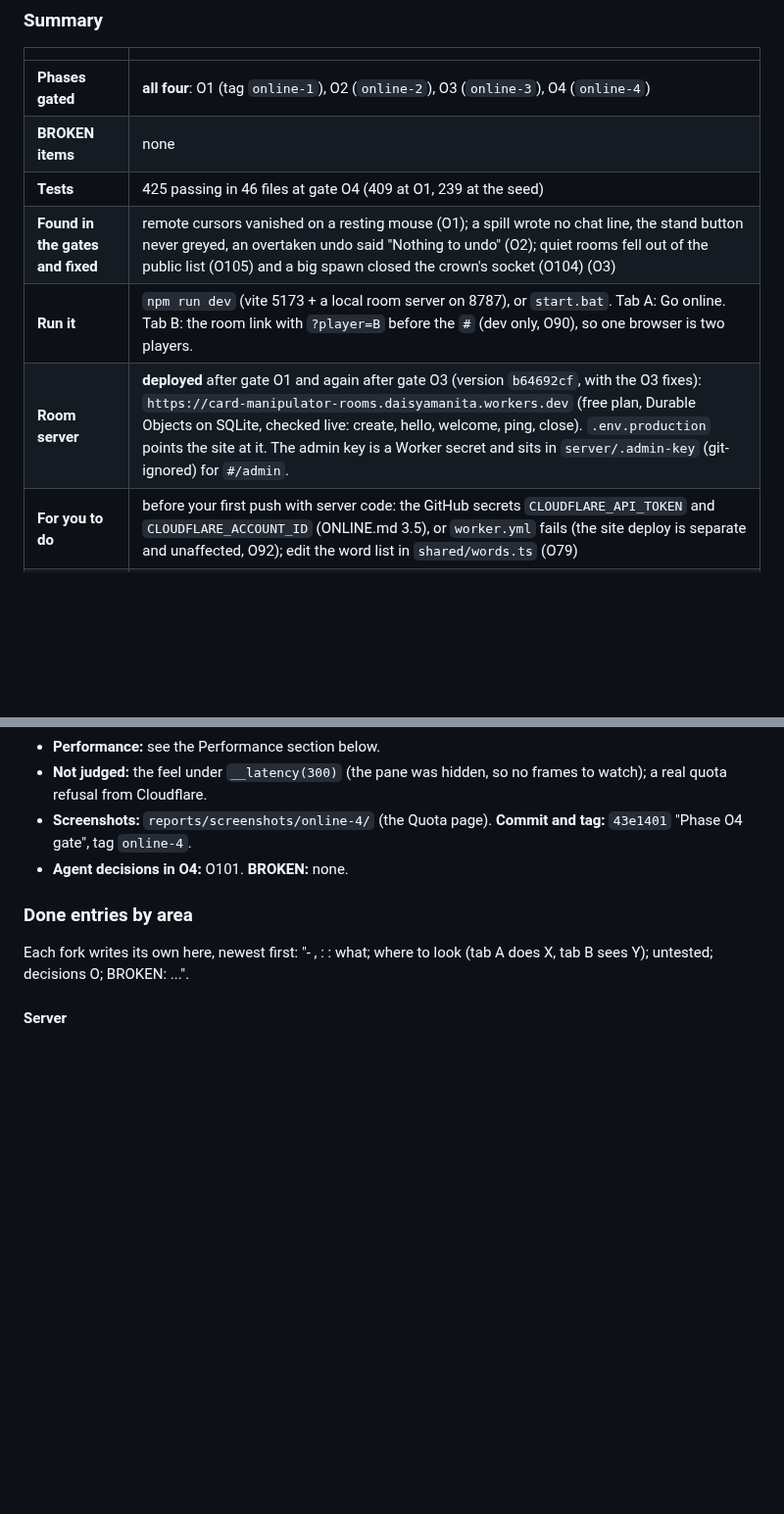
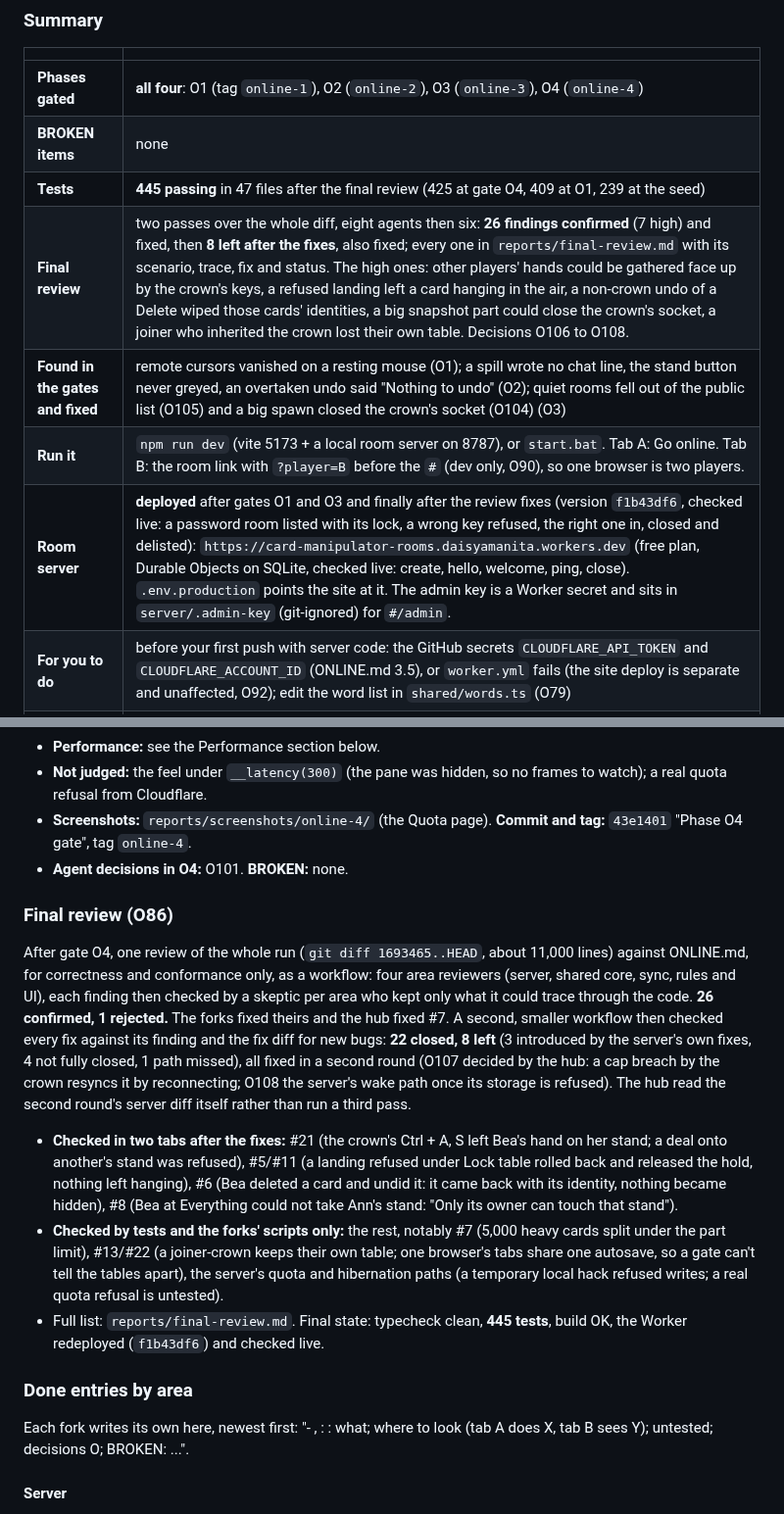
Before and after one commit to dazeyama/card-manipulator, a Markdown page: MORNING_REPORT.md, 2 parts joined by grey strips. Shown at 98% size. Drawn GitHub-style; blank space fills up the shorter version.

Commit message:
Morning report: the final review, both rounds, and the last deploy
Co-Authored-By: Claude Opus 5.5 <noreply@anthropic.com>

```diff
--- a/MORNING_REPORT.md
+++ b/MORNING_REPORT.md
@@ -10,10 +10,11 @@ The unattended build of `ONLINE.md` (decision 288): one hub session and three ar
 |---|---|
 | **Phases gated** | **all four**: O1 (tag `online-1`), O2 (`online-2`), O3 (`online-3`), O4 (`online-4`) |
 | **BROKEN items** | none |
-| **Tests** | 425 passing in 46 files at gate O4 (409 at O1, 239 at the seed) |
+| **Tests** | **445 passing** in 47 files after the final review (425 at gate O4, 409 at O1, 239 at the seed) |
+| **Final review** | two passes over the whole diff, eight agents then six: **26 findings confirmed** (7 high) and fixed, then **8 left after the fixes**, also fixed; every one in `reports/final-review.md` with its scenario, trace, fix and status. The high ones: other players' hands could be gathered face up by the crown's keys, a refused landing left a card hanging in the air, a non-crown undo of a Delete wiped those cards' identities, a big snapshot part could close the crown's socket, a joiner who inherited the crown lost their own table. Decisions O106 to O108. |
 | **Found in the gates and fixed** | remote cursors vanished on a resting mouse (O1); a spill wrote no chat line, the stand button never greyed, an overtaken undo said "Nothing to undo" (O2); quiet rooms fell out of the public list (O105) and a big spawn closed the crown's socket (O104) (O3) |
 | **Run it** | `npm run dev` (vite 5173 + a local room server on 8787), or `start.bat`. Tab A: Go online. Tab B: the room link with `?player=B` before the `#` (dev only, O90), so one browser is two players. |
-| **Room server** | **deployed** after gate O1 and again after gate O3 (version `b64692cf`, with the O3 fixes): `https://card-manipulator-rooms.daisyamanita.workers.dev` (free plan, Durable Objects on SQLite, checked live: create, hello, welcome, ping, close). `.env.production` points the site at it. The admin key is a Worker secret and sits in `server/.admin-key` (git-ignored) for `#/admin`. |
+| **Room server** | **deployed** after gates O1 and O3 and finally after the review fixes (version `f1b43df6`, checked live: a password room listed with its lock, a wrong key refused, the right one in, closed and delisted): `https://card-manipulator-rooms.daisyamanita.workers.dev` (free plan, Durable Objects on SQLite, checked live: create, hello, welcome, ping, close). `.env.production` points the site at it. The admin key is a Worker secret and sits in `server/.admin-key` (git-ignored) for `#/admin`. |
 | **For you to do** | before your first push with server code: the GitHub secrets `CLOUDFLARE_API_TOKEN` and `CLOUDFLARE_ACCOUNT_ID` (ONLINE.md 3.5), or `worker.yml` fails (the site deploy is separate and unaffected, O92); edit the word list in `shared/words.ts` (O79) |
 | **Ports in the run** | hub 5177 + 8787 (O95: your own `start.bat` server holds 5173), Server 5174 + 8788, Sync 5175 + 8789, Rules & UI 5176 + 8790 |
 
@@ -77,6 +78,14 @@ The unattended build of `ONLINE.md` (decision 288): one hub session and three ar
 - **Not judged:** the feel under `__latency(300)` (the pane was hidden, so no frames to watch); a real quota refusal from Cloudflare.
 - **Screenshots:** `reports/screenshots/online-4/` (the Quota page). **Commit and tag:** `43e1401` "Phase O4 gate", tag `online-4`.
 - **Agent decisions in O4:** O101. **BROKEN:** none.
+
+### Final review (O86)
+
+After gate O4, one review of the whole run (`git diff 1693465..HEAD`, about 11,000 lines) against ONLINE.md, for correctness and conformance only, as a workflow: four area reviewers (server, shared core, sync, rules and UI), each finding then checked by a skeptic per area who kept only what it could trace through the code. **26 confirmed, 1 rejected.** The forks fixed theirs and the hub fixed #7. A second, smaller workflow then checked every fix against its finding and the fix diff for new bugs: **22 closed, 8 left** (3 introduced by the server's own fixes, 4 not fully closed, 1 path missed), all fixed in a second round (O107 decided by the hub: a cap breach by the crown resyncs it by reconnecting; O108 the server's wake path once its storage is refused). The hub read the second round's server diff itself rather than run a third pass.
+
+- **Checked in two tabs after the fixes:** #21 (the crown's Ctrl + A, S left Bea's hand on her stand; a deal onto another's stand was refused), #5/#11 (a landing refused under Lock table rolled back and released the hold, nothing left hanging), #6 (Bea deleted a card and undid it: it came back with its identity, nothing became hidden), #8 (Bea at Everything could not take Ann's stand: "Only its owner can touch that stand").
+- **Checked by tests and the forks' scripts only:** the rest, notably #7 (5,000 heavy cards split under the part limit), #13/#22 (a joiner-crown keeps their own table; one browser's tabs share one autosave, so a gate can't tell the tables apart), the server's quota and hibernation paths (a temporary local hack refused writes; a real quota refusal is untested).
+- Full list: `reports/final-review.md`. Final state: typecheck clean, **445 tests**, build OK, the Worker redeployed (`f1b43df6`) and checked live.
 
 ### Done entries by area
 
```
